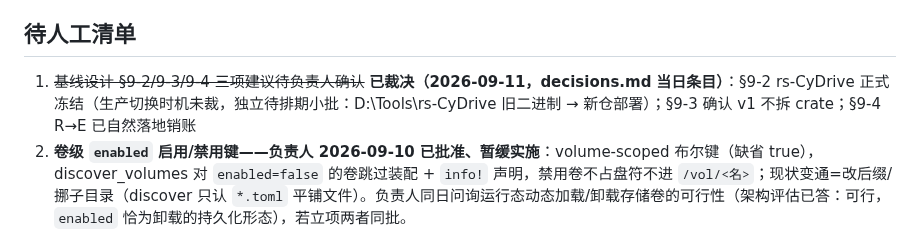
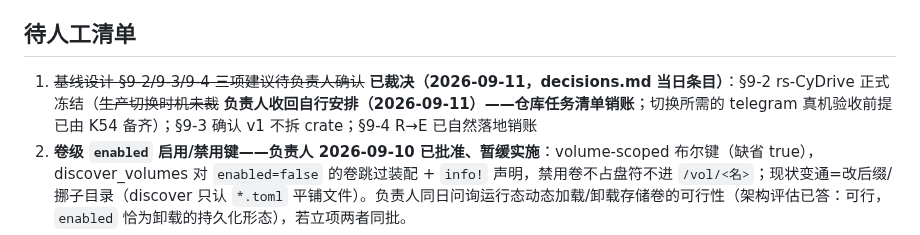
Before and after one commit to viccom/rs-cloudfs, a Markdown page: AGENTS.md, the part around the change. Drawn GitHub-style.

Commit message:
docs: production switch withdrawn from repo task list (owner self-arranges)

```diff
--- a/AGENTS.md
+++ b/AGENTS.md
@@ -52,7 +52,7 @@ scripts/scan_secrets                             # R3 秘密扫描门禁（CI
 - PCFS 反面教材勿抄：错误类型跨层泄漏、硬编码密钥、纯 CTR 无认证、注释掉的调试日志
 
 ## 待人工清单
-1. ~~基线设计 §9-2/9-3/9-4 三项建议待负责人确认~~ **已裁决（2026-09-11，decisions.md 当日条目）**：§9-2 rs-CyDrive 正式冻结（生产切换时机未裁，独立待排期小批：D:\Tools\rs-CyDrive 旧二进制 → 新仓部署）；§9-3 确认 v1 不拆 crate；§9-4 R→E 已自然落地销账
+1. ~~基线设计 §9-2/9-3/9-4 三项建议待负责人确认~~ **已裁决（2026-09-11，decisions.md 当日条目）**：§9-2 rs-CyDrive 正式冻结（~~生产切换时机未裁~~ **负责人收回自行安排（2026-09-11）——仓库任务清单销账**；切换所需的 telegram 真机验收前提已由 K54 备齐）；§9-3 确认 v1 不拆 crate；§9-4 R→E 已自然落地销账
 2. **卷级 `enabled` 启用/禁用键——负责人 2026-09-10 已批准、暂缓实施**：volume-scoped 布尔键（缺省 true），discover_volumes 对 `enabled=false` 的卷跳过装配 + `info!` 声明，禁用卷不占盘符不进 `/vol/<名>`；现状变通=改后缀/挪子目录（discover 只认 `*.toml` 平铺文件）。负责人同日问询运行态动态加载/卸载存储卷的可行性（架构评估已答：可行，`enabled` 恰为卸载的持久化形态），若立项两者同批。
 2. **telegram E2E 腿——已定向（2026-09-11 裁决选项 B：独立测试 bot/chat）**：**凭据已就位（2026-09-11）**：测试 bot @cydrive_test_bot，配置落 `E:\GitHub\rs-CyDrive\test\config.toml`（bot_token + chat_id，gitignore 内），Bot HTTP API 连通性自检通过（getMe/getUpdates/sendMessage，经代理）。**已知事实：本机访问 Telegram 必须走代理**（`proxy_url = "socks5://127.0.0.1:7897"`，MTProto 同理）——E2E 批的卷/transport 配置必带。**E2E 批已落地（2026-09-11，feat/tg-e2e → main，decisions K54）**：驱动级 2 + vfs 加密全栈 1，真网三连绿（上传/回读逐字/Range 跨部件/覆盖 append-only 语义钉死/清理核空）；运行经验：稳定 session 勿 fresh-session 重试（RateLimited 1576s 实录）。现状参照：生产配置在 `D:\Tools\rs-CyDrive`；baidu appkey 即负责人本人凭据（PCFS client.go:69-70，decisions 2026-09-09 澄清），meta 31300 若要恢复直查须在百度开放平台为本 key 开 meta 权限
 3. ~~新仓远端 origin 待建~~ **已建**：origin = github.com/viccom/rs-cloudfs（**私有**，2026-09-09 建，main + feat/phase0-1 + feat/phase2 已推）。~~公开化前建议做一次全历史秘密审查~~ **已做（2026-09-11，gitleaks 8.30.1 全历史 388 提交）**：8 命中全部为公开 Cynet Android `api_hash` 常量（与 config.rs 默认值同源），**零真实凭据**——公开化前的历史审查此项销账。
```
